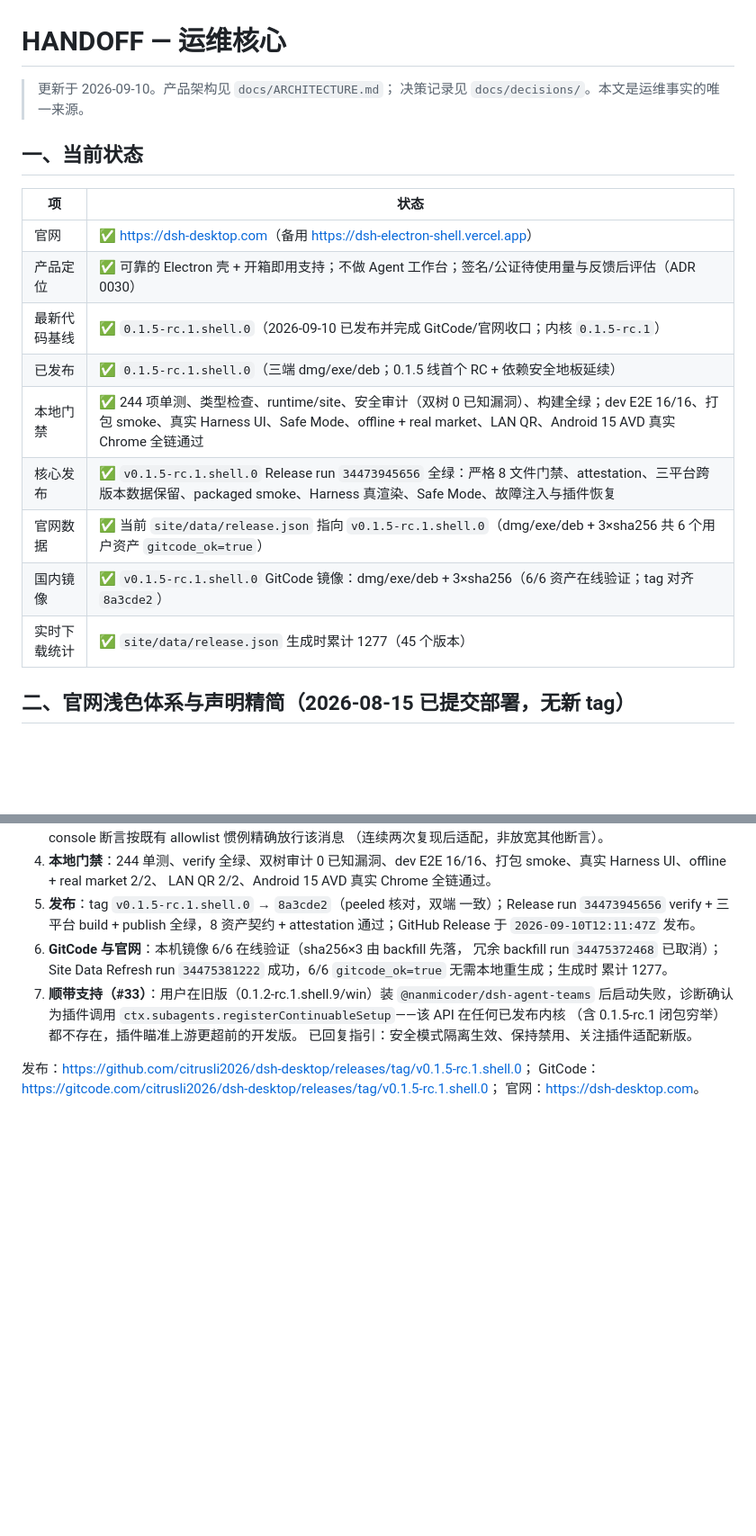
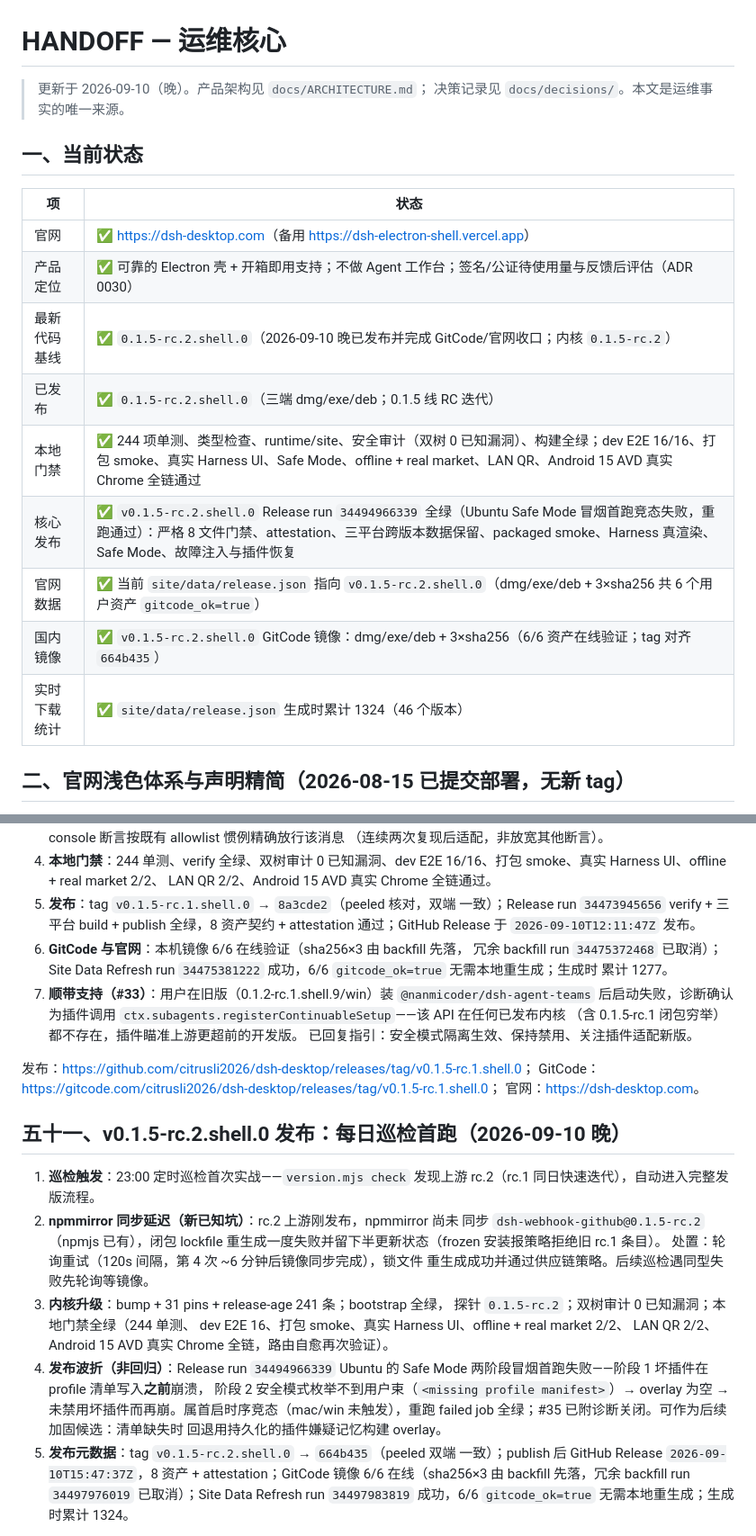
Before and after one commit to citrusli2026/dsh-desktop, a Markdown page: HANDOFF.md, 2 parts joined by grey strips. Shown at 90% size. Rendered like a GitHub page; blank space fills up the shorter version.

Commit message:
docs: record v0.1.5-rc.2.shell.0 release verification

```diff
--- a/HANDOFF.md
+++ b/HANDOFF.md
@@ -1,6 +1,6 @@
 # HANDOFF — 运维核心
 
-> 更新于 2026-09-10。产品架构见 `docs/ARCHITECTURE.md`；
+> 更新于 2026-09-10（晚）。产品架构见 `docs/ARCHITECTURE.md`；
 > 决策记录见 `docs/decisions/`。本文是运维事实的唯一来源。
 
 ## 一、当前状态
@@ -9,13 +9,13 @@
 |---|---|
 | 官网 | ✅ <https://dsh-desktop.com>（备用 <https://dsh-electron-shell.vercel.app>） |
 | 产品定位 | ✅ 可靠的 Electron 壳 + 开箱即用支持；不做 Agent 工作台；签名/公证待使用量与反馈后评估（ADR 0030） |
-| 最新代码基线 | ✅ `0.1.5-rc.1.shell.0`（2026-09-10 已发布并完成 GitCode/官网收口；内核 `0.1.5-rc.1`） |
-| 已发布 | ✅ `0.1.5-rc.1.shell.0`（三端 dmg/exe/deb；0.1.5 线首个 RC + 依赖安全地板延续） |
+| 最新代码基线 | ✅ `0.1.5-rc.2.shell.0`（2026-09-10 晚已发布并完成 GitCode/官网收口；内核 `0.1.5-rc.2`） |
+| 已发布 | ✅ `0.1.5-rc.2.shell.0`（三端 dmg/exe/deb；0.1.5 线 RC 迭代） |
 | 本地门禁 | ✅ 244 项单测、类型检查、runtime/site、安全审计（双树 0 已知漏洞）、构建全绿；dev E2E 16/16、打包 smoke、真实 Harness UI、Safe Mode、offline + real market、LAN QR、Android 15 AVD 真实 Chrome 全链通过 |
-| 核心发布 | ✅ `v0.1.5-rc.1.shell.0` Release run `34473945656` 全绿：严格 8 文件门禁、attestation、三平台跨版本数据保留、packaged smoke、Harness 真渲染、Safe Mode、故障注入与插件恢复 |
-| 官网数据 | ✅ 当前 `site/data/release.json` 指向 `v0.1.5-rc.1.shell.0`（dmg/exe/deb + 3×sha256 共 6 个用户资产 `gitcode_ok=true`） |
-| 国内镜像 | ✅ `v0.1.5-rc.1.shell.0` GitCode 镜像：dmg/exe/deb + 3×sha256（6/6 资产在线验证；tag 对齐 `8a3cde2`） |
-| 实时下载统计 | ✅ `site/data/release.json` 生成时累计 1277（45 个版本） |
+| 核心发布 | ✅ `v0.1.5-rc.2.shell.0` Release run `34494966339` 全绿（Ubuntu Safe Mode 冒烟首跑竞态失败，重跑通过）：严格 8 文件门禁、attestation、三平台跨版本数据保留、packaged smoke、Harness 真渲染、Safe Mode、故障注入与插件恢复 |
+| 官网数据 | ✅ 当前 `site/data/release.json` 指向 `v0.1.5-rc.2.shell.0`（dmg/exe/deb + 3×sha256 共 6 个用户资产 `gitcode_ok=true`） |
+| 国内镜像 | ✅ `v0.1.5-rc.2.shell.0` GitCode 镜像：dmg/exe/deb + 3×sha256（6/6 资产在线验证；tag 对齐 `664b435`） |
+| 实时下载统计 | ✅ `site/data/release.json` 生成时累计 1324（46 个版本） |
 
 ## 二、官网浅色体系与声明精简（2026-08-15 已提交部署，无新 tag）
 
@@ -1512,3 +1512,28 @@ Issue 诊断：<https://github.com/citrusli2026/dsh-desktop/issues/31>；
 GitCode：<https://gitcode.com/citrusli2026/dsh-desktop/releases/tag/v0.1.5-rc.1.shell.0>；
 官网：<https://dsh-desktop.com>。
 
+## 五十一、v0.1.5-rc.2.shell.0 发布：每日巡检首跑（2026-09-10 晚）
+
+1. **巡检触发**：23:00 定时巡检首次实战——`version.mjs check` 发现上游
+   rc.2（rc.1 同日快速迭代），自动进入完整发版流程。
+2. **npmmirror 同步延迟（新已知坑）**：rc.2 上游刚发布，npmmirror 尚未
+   同步 `dsh-webhook-github@0.1.5-rc.2`（npmjs 已有），闭包 lockfile
+   重生成一度失败并留下半更新状态（frozen 安装报策略拒绝旧 rc.1 条目）。
+   处置：轮询重试（120s 间隔，第 4 次 ~6 分钟后镜像同步完成），锁文件
+   重生成成功并通过供应链策略。后续巡检遇同型失败先轮询等镜像。
+3. **内核升级**：bump + 31 pins + release-age 241 条；bootstrap 全绿，
+   探针 `0.1.5-rc.2`；双树审计 0 已知漏洞；本地门禁全绿（244 单测、
+   dev E2E 16、打包 smoke、真实 Harness UI、offline + real market 2/2、
+   LAN QR 2/2、Android 15 AVD 真实 Chrome 全链，路由自愈再次验证）。
+4. **发布波折（非回归）**：Release run `34494966339` Ubuntu 的 Safe Mode
+   两阶段冒烟首跑失败——阶段 1 坏插件在 profile 清单写入**之前**崩溃，
+   阶段 2 安全模式枚举不到用户束（`<missing profile manifest>`）→ overlay
+   为空 → 未禁用坏插件而再崩。属首启时序竞态（mac/win 未触发），重跑
+   failed job 全绿；#35 已附诊断关闭。可作为后续加固候选：清单缺失时
+   回退用持久化的插件嫌疑记忆构建 overlay。
+5. **发布元数据**：tag `v0.1.5-rc.2.shell.0` → `664b435`（peeled 双端
+   一致）；publish 后 GitHub Release `2026-09-10T15:47:37Z`，8 资产 +
+   attestation；GitCode 镜像 6/6 在线（sha256×3 由 backfill 先落，冗余
+   backfill run `34497976019` 已取消）；Site Data Refresh run `34497983819`
+   成功，6/6 `gitcode_ok=true` 无需本地重生成；生成时累计 1324。
+
```
Also changed, not shown: other parts of HANDOFF.md (+4 -0 lines), docs/ARCHITECTURE.md (+1 -1 lines).
